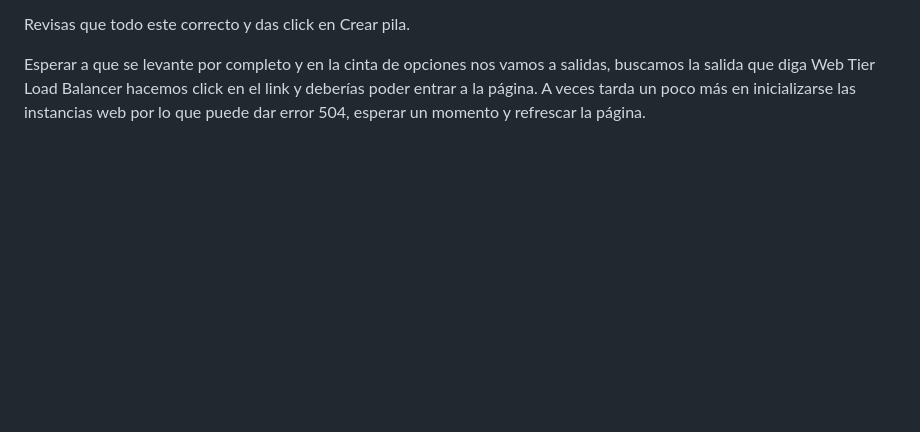
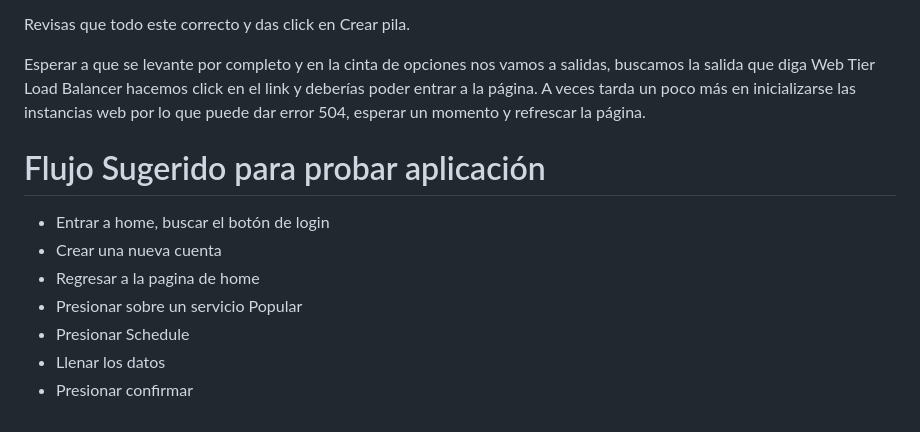
Before and after one commit to Xixigv/Door2Door, a Markdown page: README.md, the part around the change. GitHub-like rendering; blank space fills up the shorter version.

Commit message:
Readme happy path added

```diff
--- a/README.md
+++ b/README.md
@@ -200,3 +200,14 @@
   Revisas que todo este correcto y das click en Crear pila.
 
   Esperar a que se levante por completo y en la cinta de opciones nos vamos a salidas, buscamos la salida que diga Web Tier Load Balancer hacemos click en el link y deberías poder entrar a la página. A veces tarda un poco más en inicializarse las instancias web por lo que puede dar error 504, esperar un momento y refrescar la página.
+
+
+# Flujo Sugerido para probar aplicación
+
+  - Entrar a home, buscar el botón de login
+  - Crear una nueva cuenta
+  - Regresar a la pagina de home
+  - Presionar sobre un servicio Popular
+  - Presionar Schedule
+  - Llenar los datos
+  - Presionar confirmar
```
